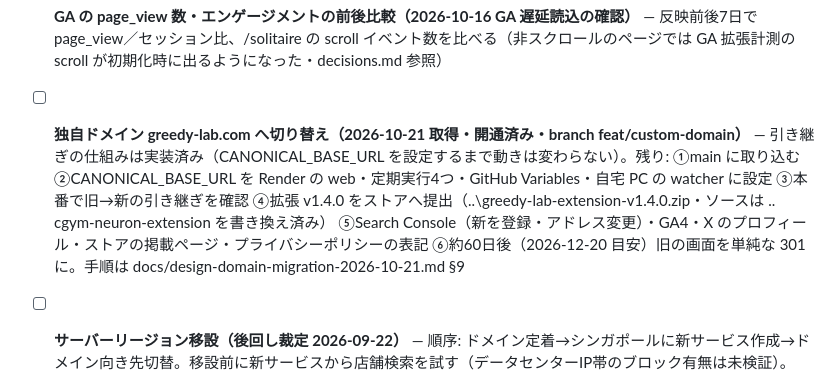
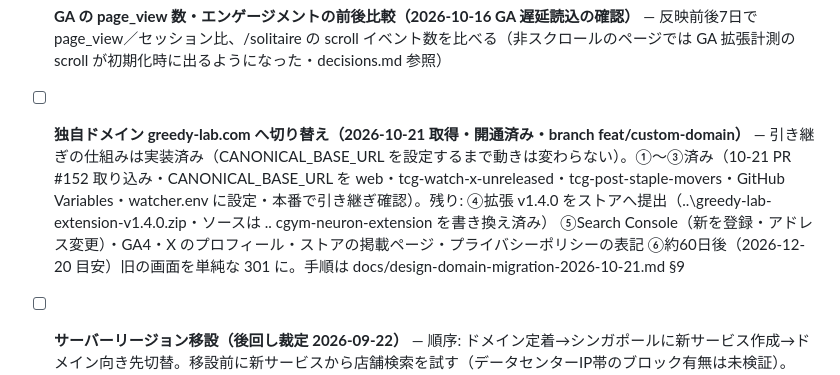
Before and after one commit to daiyanog-del/tcg-price-compare, a Markdown page: TASKS.md, the part around the change. Rendered like a GitHub page.

```diff
--- a/TASKS.md
+++ b/TASKS.md
@@ -144,7 +144,7 @@ anking-thumb-20261020）。本番画面に手元の CSS を差し込んで PC 50
 - [x] **カクつき対策の残り（2026-10-16 レビュー起票・10-21 本番で測り直し・10-21 完了）** — 10-21 本番（同期・計測・GA を止めて各3回）: カードページ CLS スマホ相当 0.023・PC 0.013（⑥メルカリ欄のズレはほぼ解消）。⑤リプレイ一覧は実はスマホ相当で 0.285 だった（記録の 0.055〜0.075 は PC の値）→ PR #141 で読み込み中の仮の枠を置き、本番で スマホ 0.020・PC 0.007（完了へ）。④カードページのスマホ相当の重い処理 0.87〜0.95秒は、10-21 のトレースで**計測環境（Windows の Chromium）が端末内の和文フォントを初めて読み込む時間**と判明（重い処理 1,049ms のうちレイアウト 969ms・その中のフォント読込 FontCache::GetFontPlatformData が 410〜575ms。スマホ幅は Noto Sans JP の Web フォントを読まないので、この PC に入っている Noto Sans JP・メイリオ・Yu Gothic UI のファイルを開きに行く）。同じブラウザで別カードを一度表示してから測ると、検索完了時の重い処理は 0.07〜0.11秒・描画の JS は 30〜40ms（renderAll 25〜32ms）。描画の分割は効果が無いので行わない（完了）。実機（iPhone のヒラギノ・Android の Noto Sans CJK）でフォント読込が軽いかは未検証。今後のスマホ相当の計測は、同じブラウザで一度別ページを開いてから測る（詳細 decisions.md 2026-10-21「カードページの重い処理の正体」）
 - [x] **スマホのトップ LCP の残り→新着画像の縮小版（2026-10-21 本番 PR #146 b90ae28）** — 新着欄の画像を幅300px の WebP 縮小版（unreleased/thumbs/<id>.webp・official_card_images.thumb_url）に。本番スマホ相当（CPU4倍・RTT150ms・1.6Mbps・各5回）: LCP 中央値 4.64→3.72秒、新着画像6枚 756→160KB、CLS 0。保存済み107件は tools/backfill_unreleased_thumbs.py で作成済み。重さの大半は形式（PNG 1枚200〜350KB）で、元画像の幅はもともと290〜410px。詳細は decisions.md 2026-10-21「新着画像の縮小版」。シミュレーターの Noto Sans JP も 10-21 PR #150 でスマホ・タブレットは読まないように（交互計測で LCP 中央値 4.44→3.96秒・フォント 357→32KB、反映後の本番5回は 3.54秒）。static/shared/neuron-preview-modal.js の font-family も 10-21 PR #151 でページの --font に従うように（デッキ名の欄も inherit。数量・カード名の欄の JetBrains Mono 指定は等幅の意図として残置・実際は端末の等幅フォント）。新着欄の loading=lazy は 10-21 PR #149 で最初の6枚だけ eager に（本番差し替えの交互計測で中央値 3.84→3.60秒、反映後の本番単独5回は 3.80秒で時間帯のばらつきに埋もれ、効果ははっきりしない）
 - [ ] **GA の page_view 数・エンゲージメントの前後比較（2026-10-16 GA 遅延読込の確認）** — 反映前後7日で page_view／セッション比、/solitaire の scroll イベント数を比べる（非スクロールのページでは GA 拡張計測の scroll が初期化時に出るようになった・decisions.md 参照）
-- [ ] **独自ドメイン greedy-lab.com へ切り替え（2026-10-21 取得・開通済み・branch feat/custom-domain）** — 引き継ぎの仕組みは実装済み（CANONICAL_BASE_URL を設定するまで動きは変わらない）。残り: ①main に取り込む ②CANONICAL_BASE_URL を Render の web・定期実行4つ・GitHub Variables・自宅 PC の watcher に設定 ③本番で旧→新の引き継ぎを確認 ④拡張 v1.4.0 をストアへ提出（..\greedy-lab-extension-v1.4.0.zip・ソースは ..	cgym-neuron-extension を書き換え済み） ⑤Search Console（新を登録・アドレス変更）・GA4・X のプロフィール・ストアの掲載ページ・プライバシーポリシーの表記 ⑥約60日後（2026-12-20 目安）旧の画面を単純な 301 に。手順は docs/design-domain-migration-2026-10-21.md §9
+- [ ] **独自ドメイン greedy-lab.com へ切り替え（2026-10-21 取得・開通済み・branch feat/custom-domain）** — 引き継ぎの仕組みは実装済み（CANONICAL_BASE_URL を設定するまで動きは変わらない）。①〜③済み（10-21 PR #152 取り込み・CANONICAL_BASE_URL を web・tcg-watch-x-unreleased・tcg-post-staple-movers・GitHub Variables・watcher.env に設定・本番で引き継ぎ確認）。残り: ④拡張 v1.4.0 をストアへ提出（..\greedy-lab-extension-v1.4.0.zip・ソースは ..	cgym-neuron-extension を書き換え済み） ⑤Search Console（新を登録・アドレス変更）・GA4・X のプロフィール・ストアの掲載ページ・プライバシーポリシーの表記 ⑥約60日後（2026-12-20 目安）旧の画面を単純な 301 に。手順は docs/design-domain-migration-2026-10-21.md §9
 - [ ] **サーバーリージョン移設（後回し裁定 2026-09-22）** — 順序: ドメイン定着→シンガポールに新サービス作成→ドメイン向き先切替。移設前に新サービスから店舗検索を試す（データセンターIP帯のブロック有無は未検証）。cron 4本は同時作り直しか判断
 - [ ] **Cloudflare の中継（CDN）をオンにする（ドメイン切り替えが落ち着いてから）** — 確認: レート制限が使う CF-Connecting-IP が二重の Cloudflare でも利用者の IP になるか・/sync・/api・管理画面・/handoff をキャッシュしない・SSL は Full
 
```
Also changed, not shown: docs/activeContext.md (+5 -2 lines).
